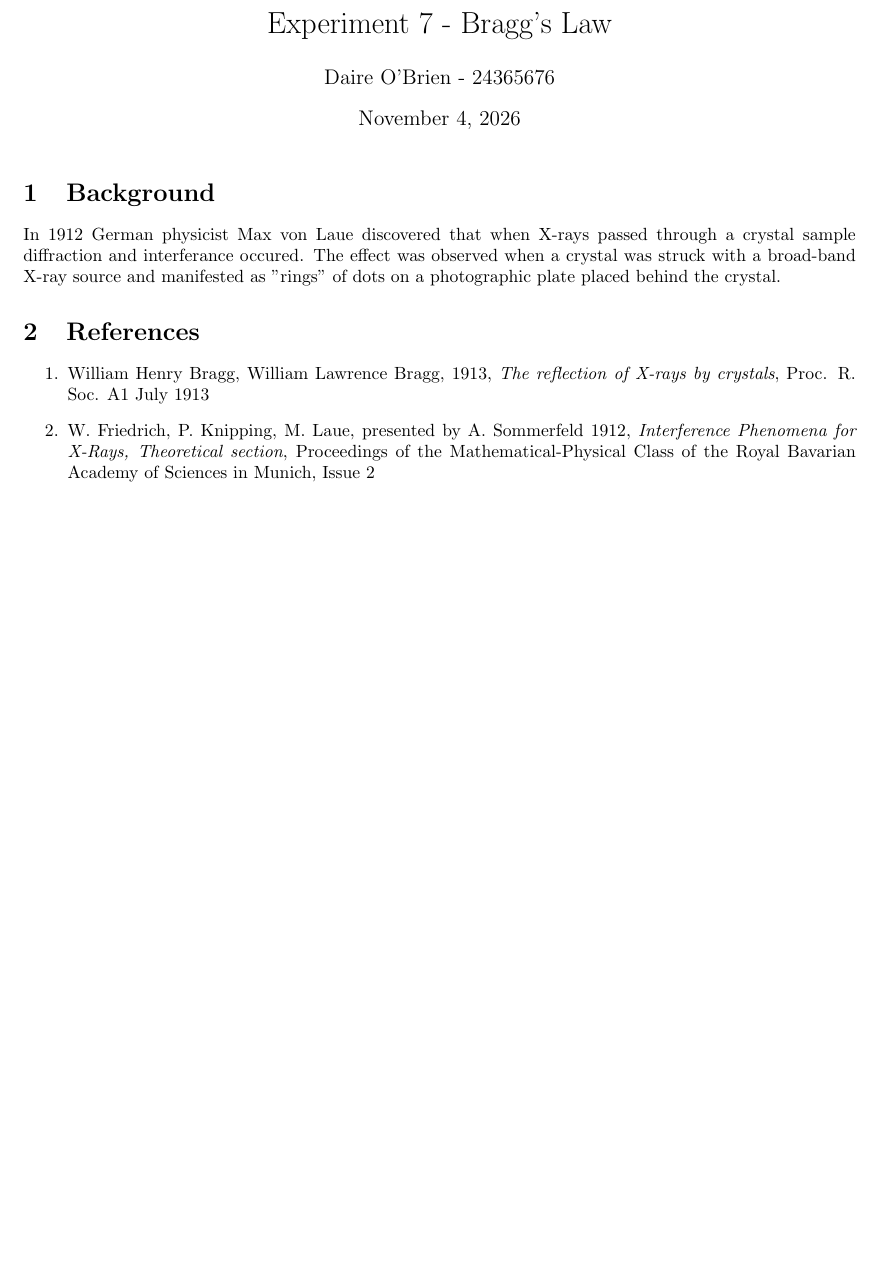
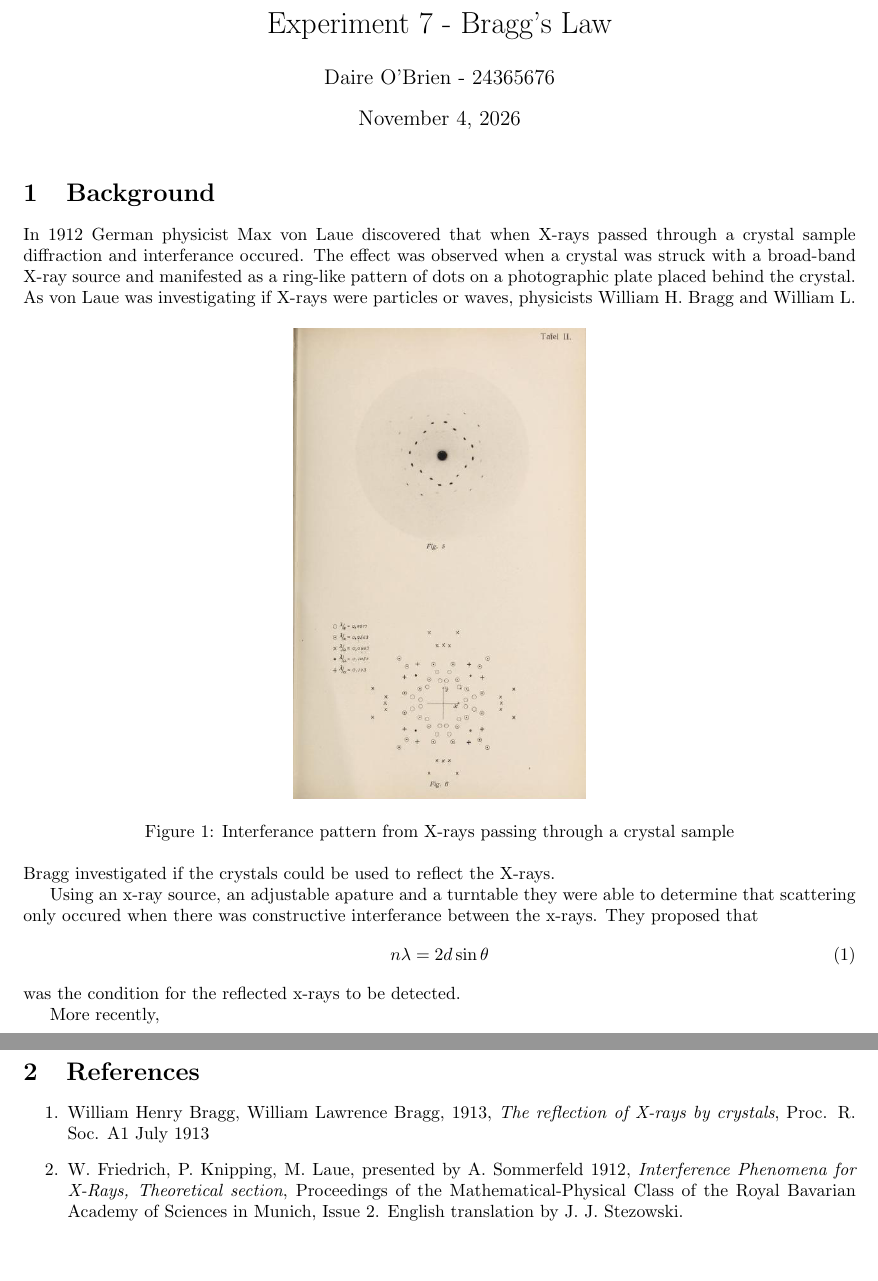
Before and after one commit to daireobrien61/3rd-year-lab-reports, a LaTeX document (Experiment 6/Exp6.tex): part of the page before the commit and two parts of pages 1 and 2 of 2 after it, the two joined at a grey line, cut so that both start at the same text, the shorter picture padded with empty space. Compiled offline with pdfLaTeX.

Commit message:
Included original diffraction pattern image

```diff
--- a/Experiment 6/Exp6.tex
+++ b/Experiment 6/Exp6.tex
@@ -6,10 +6,16 @@
 \begin{document}
     \maketitle
     \section{Background}
-        In 1912 German physicist Max von Laue discovered that when X-rays passed through a crystal sample diffraction and interferance occured. The effect was observed when a crystal was struck with a broad-band X-ray source and manifested as "rings" of dots on a photographic plate placed behind the crystal.
+        In 1912 German physicist Max von Laue discovered that when X-rays passed through a crystal sample diffraction and interferance occured. The effect was observed when a crystal was struck with a broad-band X-ray source and manifested as a ring-like pattern of dots on a photographic plate placed behind the crystal. \img{LauDiffractionDiagram}{Interferance pattern from X-rays passing through a crystal sample}{X}{0.35} As von Laue was investigating if X-rays were particles or waves, physicists William H. Bragg and William L. Bragg investigated if the crystals could be used to reflect the X-rays. \par
+        Using an x-ray source, an adjustable apature and a turntable they were able to determine that scattering only occured when there was constructive interferance between the x-rays. They proposed that
+            \begin{equation}
+                n \lambda = 2d \sin \theta
+            \end{equation}
+        was the condition for the  reflected x-rays to be detected. \par
+        More recently,
     \section{References}
         \begin{enumerate}
             \item William Henry Bragg, William Lawrence Bragg, 1913, \emph{The reflection of X-rays by crystals}, Proc. R. Soc. A1 July 1913
-            \item  W. Friedrich, P. Knipping, M. Laue, presented by A. Sommerfeld 1912, \emph{Interference Phenomena for X-Rays, Theoretical section}, Proceedings of the Mathematical-Physical Class of the Royal Bavarian Academy of Sciences in Munich, Issue 2
+            \item  W. Friedrich, P. Knipping, M. Laue, presented by A. Sommerfeld 1912, \emph{Interference Phenomena for X-Rays, Theoretical section}, Proceedings of the Mathematical-Physical Class of the Royal Bavarian Academy of Sciences in Munich, Issue 2. English translation by J. J. Stezowski.
         \end{enumerate}
 \end{document}
```
Also changed, not shown: Experiment 6/Exp6.pdf, Experiment 6/images/LauDiffractionDiagram.jpg (added).
